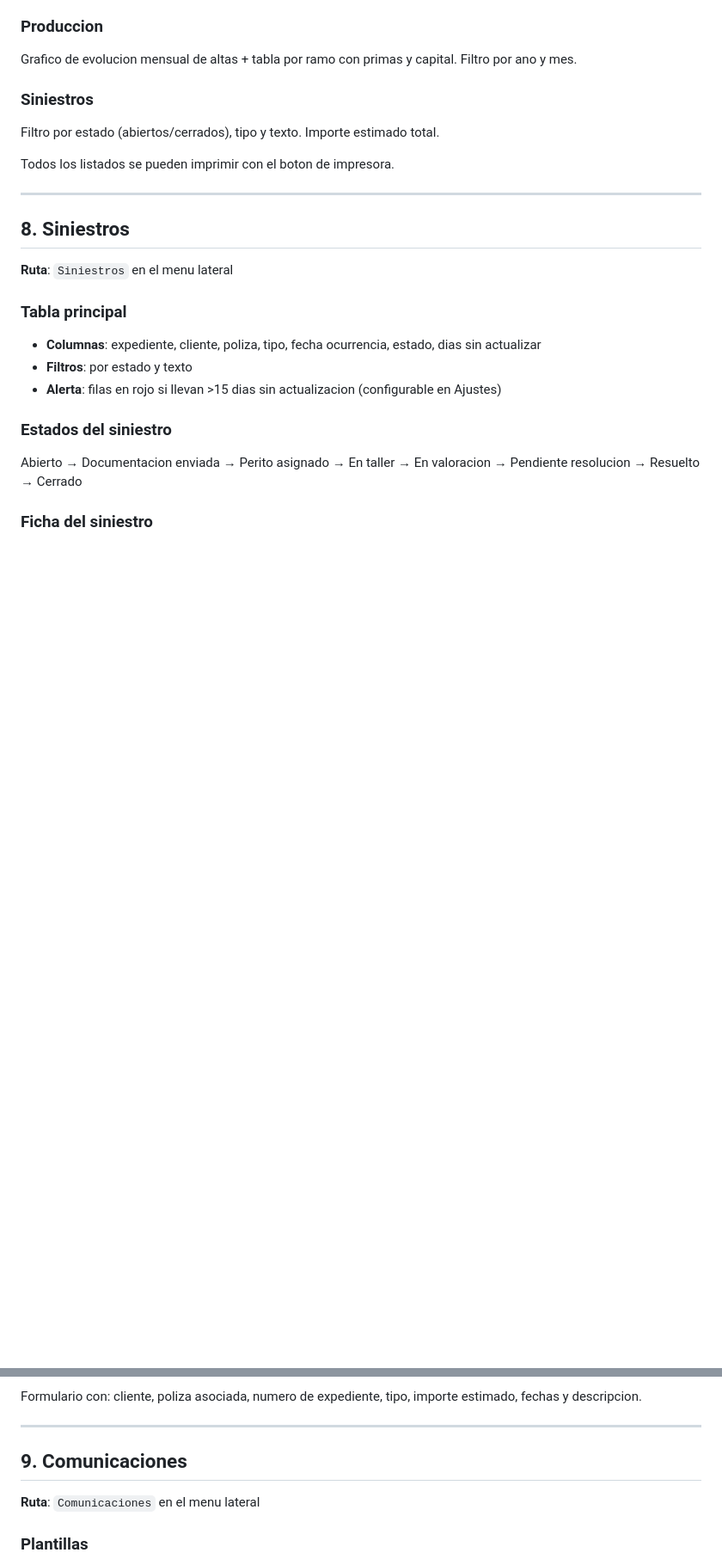
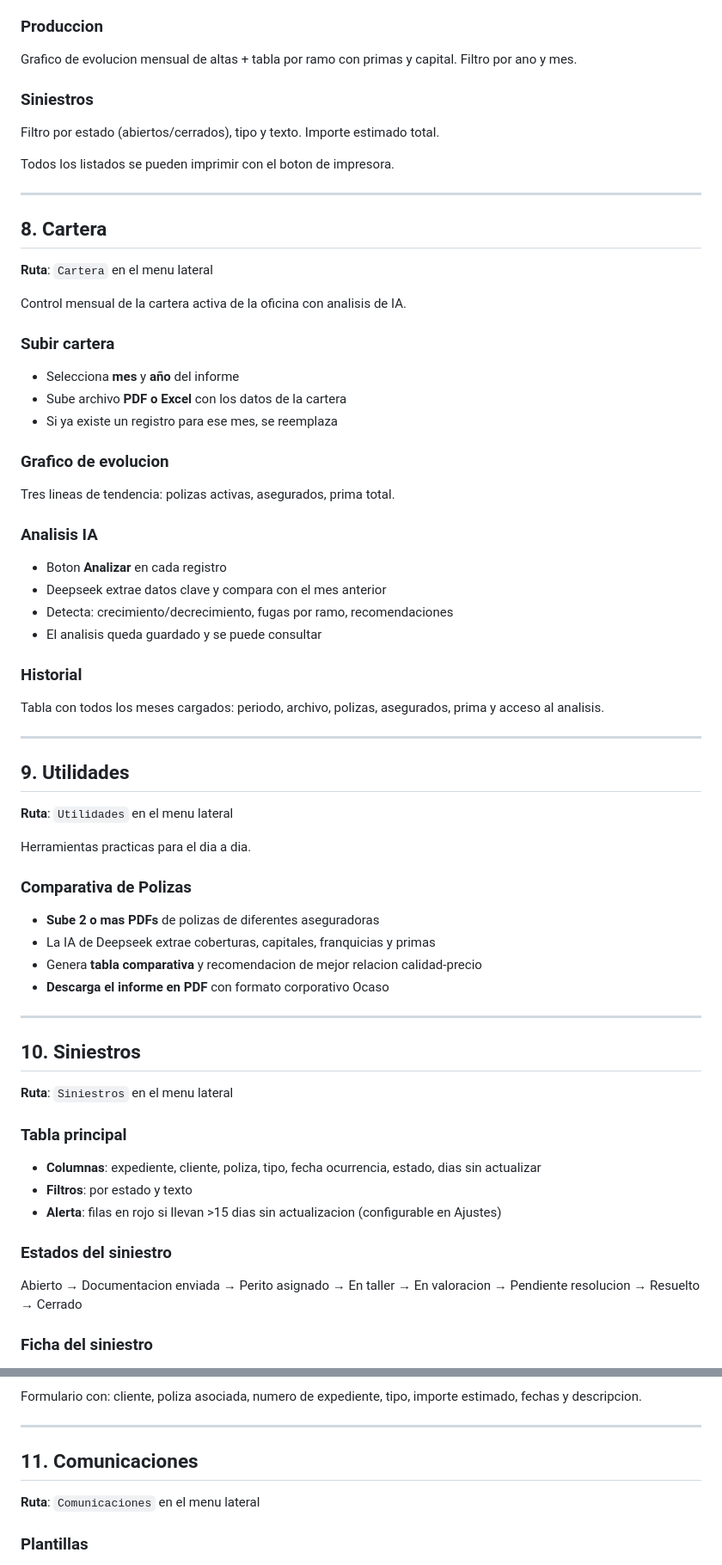
Before and after one commit to amolinagrx/agente-ocaso, a Markdown page: MANUAL.md, 2 parts joined by grey strips. Shown at 86% size. Rendered like a GitHub page; blank space fills up the shorter version.

Commit message:
docs: manual actualizado con Cartera y Utilidades

```diff
--- a/MANUAL.md
+++ b/MANUAL.md
@@ -233,7 +235,46 @@ Todos los listados se pueden imprimir con el boton de impresora.
 
 ---
 
-## 8. Siniestros
+## 8. Cartera
+
+**Ruta**: `Cartera` en el menu lateral
+
+Control mensual de la cartera activa de la oficina con analisis de IA.
+
+### Subir cartera
+- Selecciona **mes** y **año** del informe
+- Sube archivo **PDF o Excel** con los datos de la cartera
+- Si ya existe un registro para ese mes, se reemplaza
+
+### Grafico de evolucion
+Tres lineas de tendencia: polizas activas, asegurados, prima total.
+
+### Analisis IA
+- Boton **Analizar** en cada registro
+- Deepseek extrae datos clave y compara con el mes anterior
+- Detecta: crecimiento/decrecimiento, fugas por ramo, recomendaciones
+- El analisis queda guardado y se puede consultar
+
+### Historial
+Tabla con todos los meses cargados: periodo, archivo, polizas, asegurados, prima y acceso al analisis.
+
+---
+
+## 9. Utilidades
+
+**Ruta**: `Utilidades` en el menu lateral
+
+Herramientas practicas para el dia a dia.
+
+### Comparativa de Polizas
+- **Sube 2 o mas PDFs** de polizas de diferentes aseguradoras
+- La IA de Deepseek extrae coberturas, capitales, franquicias y primas
+- Genera **tabla comparativa** y recomendacion de mejor relacion calidad-precio
+- **Descarga el informe en PDF** con formato corporativo Ocaso
+
+---
+
+## 10. Siniestros
 
 **Ruta**: `Siniestros` en el menu lateral
 
@@ -256,7 +297,7 @@ Formulario con: cliente, poliza asociada, numero de expediente, tipo, importe es
 
 ---
 
-## 9. Comunicaciones
+## 11. Comunicaciones
 
 **Ruta**: `Comunicaciones` en el menu lateral
 
```
Also changed, not shown: other parts of MANUAL.md (+13 -11 lines).
